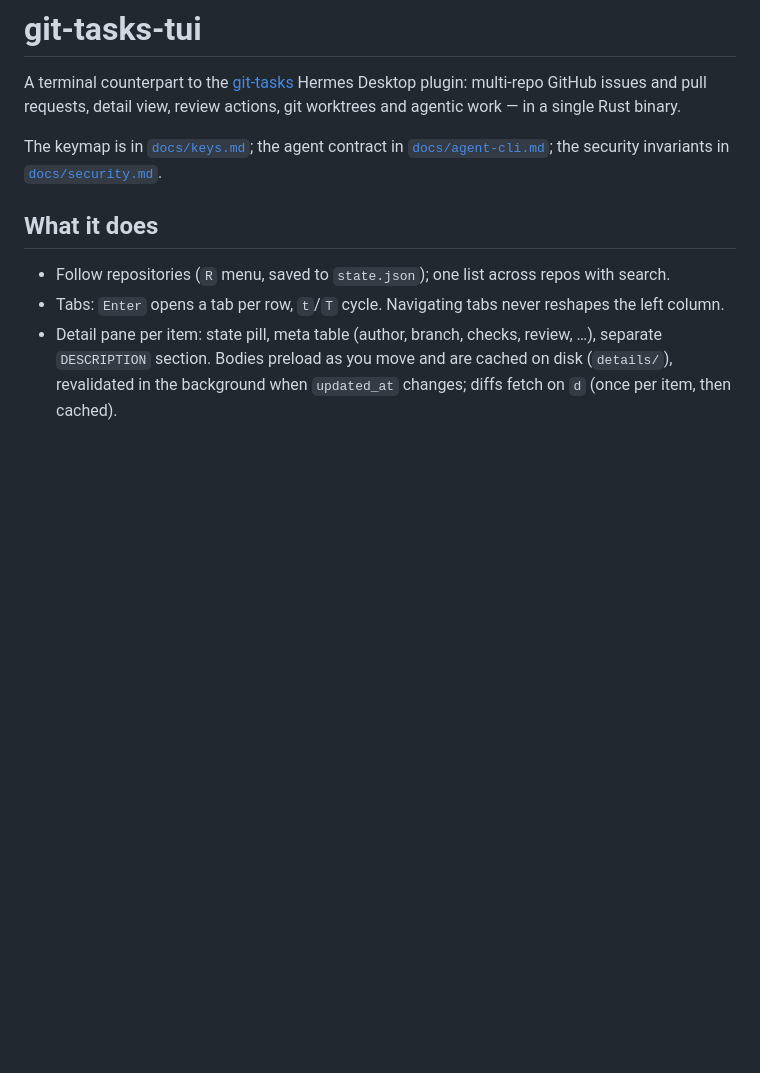
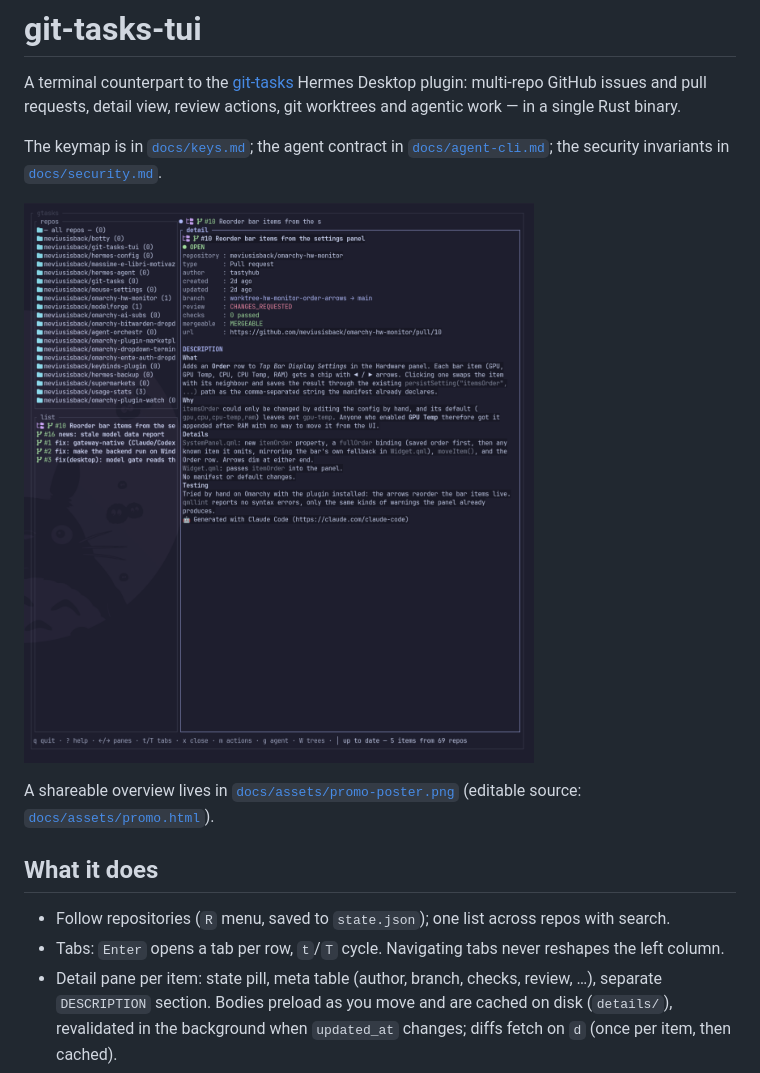
Before and after one commit to meviusisback/git-tasks-tui, a Markdown page: README.md, the part around the change. Drawn GitHub-style; pictures changed too: docs/assets/screenshot.png (added); blank space fills up the shorter version.

Commit message:
docs: promo site for GitHub Pages (screenshot, poster, landing page)
- docs/assets/screenshot.png: real TUI capture, fully loaded
- docs/assets/promo-poster.png: shareable poster (English)
- docs/assets/promo.html: editable poster source (relative image)
- docs/index.html: landing page in the poster format (nav + hero +
  benefits + tagline + steps + FAQ + final CTA), published as the site
- docs/.nojekyll: serve assets exactly
- README: screenshot hero + links to the poster

```diff
--- a/README.md
+++ b/README.md
@@ -7,6 +7,11 @@ work — in a single Rust binary.
 The keymap is in [`docs/keys.md`](docs/keys.md); the agent contract in
 [`docs/agent-cli.md`](docs/agent-cli.md); the security invariants in
 [`docs/security.md`](docs/security.md).
+
+![gtasks in action: repos, PR list, and detail with checks and review state](docs/assets/screenshot.png)
+
+A shareable overview lives in [`docs/assets/promo-poster.png`](docs/assets/promo-poster.png)
+(editable source: [`docs/assets/promo.html`](docs/assets/promo.html)).
 
 ## What it does
 
```
Also changed, not shown: docs/assets/promo-poster.png (added), 3 other files.
